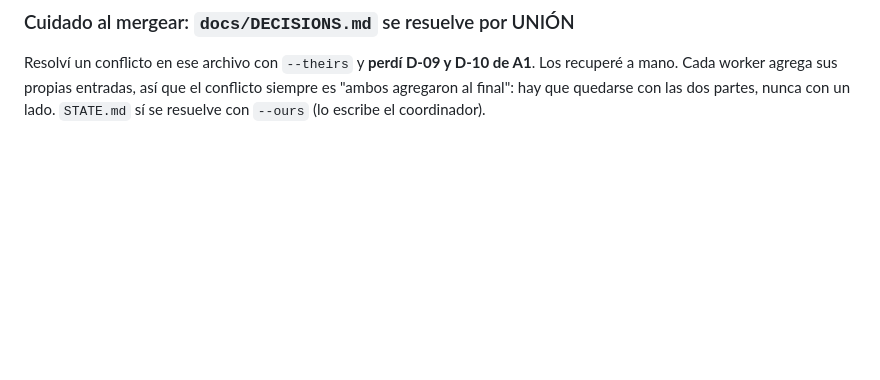
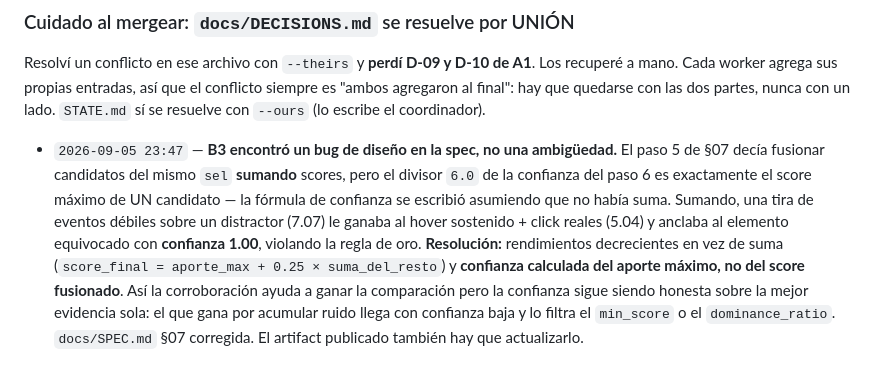
Before and after one commit to Gabriel100201/qua, a Markdown page: STATE.md, the part around the change. GitHub-like rendering; blank space fills up the shorter version.

Commit message:
spec: corrige la fusion de candidatos en §07 (suma -> rendimientos decrecientes)
Reportado por B3. Sumar scores de candidatos con el mismo sel cuenta la misma
evidencia varias veces y deja que eventos debiles acumulados le ganen a la
señal real, anclando al elemento equivocado con confianza maxima.

Co-Authored-By: Claude Opus 5 (1M context) <noreply@anthropic.com>
Claude-Session: https://claude.ai/code/session_01CFmab2Ns5Yrxu8Ydv2bbis

```diff
--- a/STATE.md
+++ b/STATE.md
@@ -163,3 +163,15 @@ Resolví un conflicto en ese archivo con `--theirs` y **perdí D-09 y D-10 de A1
 recuperé a mano. Cada worker agrega sus propias entradas, así que el conflicto siempre es
 "ambos agregaron al final": hay que quedarse con las dos partes, nunca con un lado.
 `STATE.md` sí se resuelve con `--ours` (lo escribe el coordinador).
+- `2026-09-05 23:47` — **B3 encontró un bug de diseño en la spec, no una ambigüedad.** El paso 5
+  de §07 decía fusionar candidatos del mismo `sel` **sumando** scores, pero el divisor `6.0` de
+  la confianza del paso 6 es exactamente el score máximo de UN candidato — la fórmula de
+  confianza se escribió asumiendo que no había suma. Sumando, una tira de eventos débiles sobre
+  un distractor (7.07) le ganaba al hover sostenido + click reales (5.04) y anclaba al elemento
+  equivocado con **confianza 1.00**, violando la regla de oro.
+  **Resolución:** rendimientos decrecientes en vez de suma
+  (`score_final = aporte_max + 0.25 × suma_del_resto`) y **confianza calculada del aporte máximo,
+  no del score fusionado**. Así la corroboración ayuda a ganar la comparación pero la confianza
+  sigue siendo honesta sobre la mejor evidencia sola: el que gana por acumular ruido llega con
+  confianza baja y lo filtra el `min_score` o el `dominance_ratio`. `docs/SPEC.md` §07 corregida.
+  El artifact publicado también hay que actualizarlo.
```
Also changed, not shown: docs/SPEC.md (+4 -2 lines).
